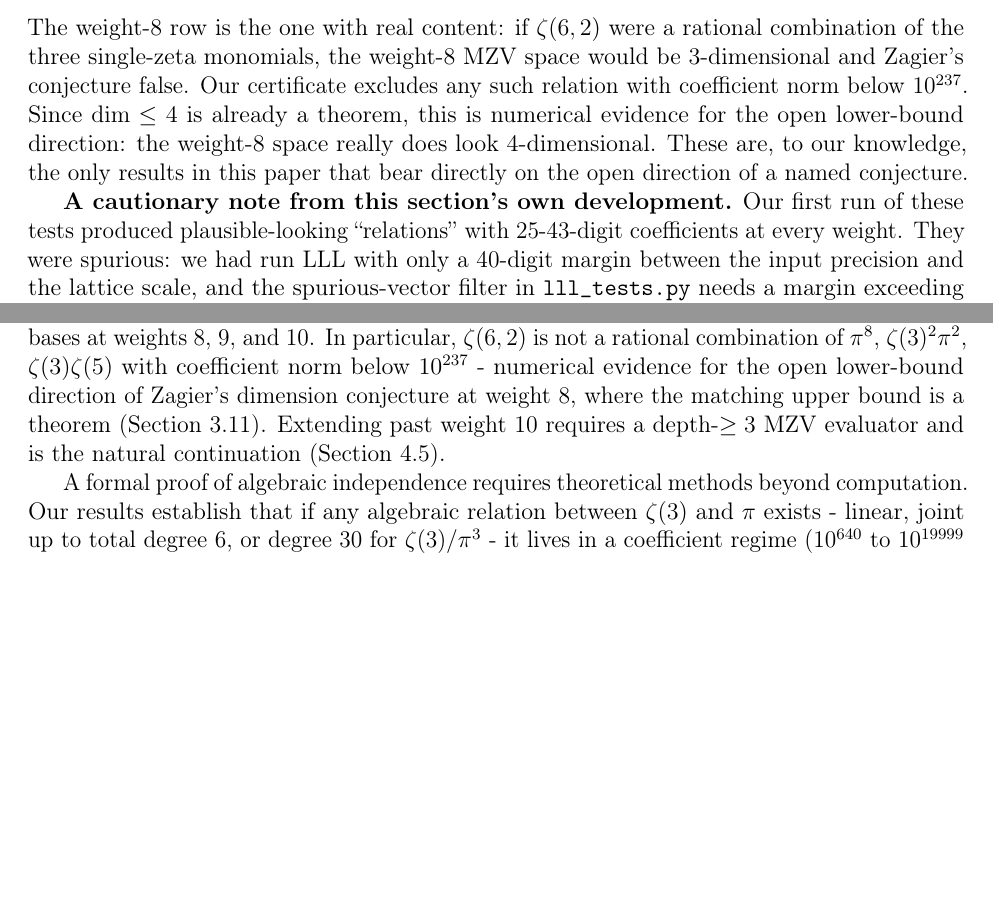
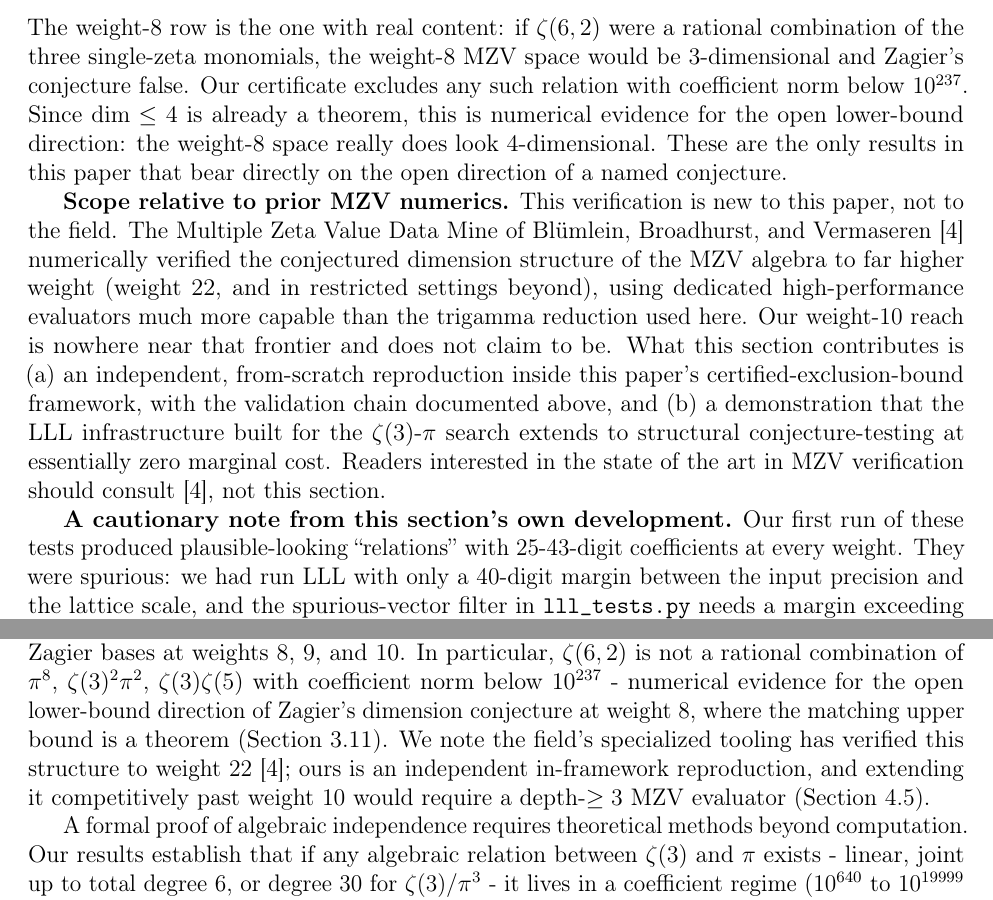
Before and after one commit to keithadler/zeta3, a LaTeX paper (paper.tex): two parts of pages 14 and 20 of 24 before the commit and two parts of pages 14 and 20 of 25 after it, joined at a grey line, cut so that both start at the same text, the shorter picture padded with empty space. Compiled offline with pdfLaTeX.

Commit message:
Cite the MZV Data Mine and scope the Zagier section against prior art
Section 3.9h could previously be read as claiming more novelty than
warranted. The Multiple Zeta Value Data Mine of Blumlein, Broadhurst,
and Vermaseren (Comput. Phys. Commun. 181 (2010) 582-625, new
reference [8]/BBV2010) numerically verified the conjectured MZV
dimension structure to weight 22 with dedicated high-performance
evaluators - far beyond our weight-10 reach with the trigamma
reduction.

Added an explicit "Scope relative to prior MZV numerics" paragraph to
3.9h in both paper.md and paper.tex, plus matching caveats in the
abstract, discussion (5.3), comparison-with-prior-work table,
conclusion, and README: our weight 8-10 verification is an
independent, from-scratch reproduction inside this paper's
certified-exclusion-bound framework, with its own documented
validation chain - not an advance of the field's frontier, and
readers wanting the state of the art should consult the Data Mine.

paper.pdf regenerated (26 pages) and verified to contain the new
citation and scope language.

```diff
--- a/paper.tex
+++ b/paper.tex
@@ -979,8 +983,24 @@ Zagier's conjecture false.  Our certificate excludes any such relation
 with coefficient norm below $10^{237}$.  Since $\dim\le 4$ is already
 a theorem, this is numerical evidence for the open lower-bound
 direction: the weight-$8$ space really does look $4$-dimensional.
-These are, to our knowledge, the only results in this paper that bear
-directly on the open direction of a named conjecture.
+These are the only results in this paper that bear directly on the
+open direction of a named conjecture.
+
+\textbf{Scope relative to prior MZV numerics.}  This verification is
+new to this paper, not to the field.  The Multiple Zeta Value Data
+Mine of Bl\"umlein, Broadhurst, and Vermaseren~\cite{BBV2010}
+numerically verified the conjectured dimension structure of the MZV
+algebra to far higher weight (weight~$22$, and in restricted settings
+beyond), using dedicated high-performance evaluators much more
+capable than the trigamma reduction used here.  Our weight-$10$ reach
+is nowhere near that frontier and does not claim to be.  What this
+section contributes is (a)~an independent, from-scratch reproduction
+inside this paper's certified-exclusion-bound framework, with the
+validation chain documented above, and (b)~a demonstration that the
+LLL infrastructure built for the $\zeta(3)$-$\pi$ search extends to
+structural conjecture-testing at essentially zero marginal cost.
+Readers interested in the state of the art in MZV verification should
+consult~\cite{BBV2010}, not this section.
 
 \textbf{A cautionary note from this section's own development.}  Our
 first run of these tests produced plausible-looking ``relations'' with
@@ -1306,9 +1334,12 @@ particular, $\zeta(6,2)$ is not a rational combination of $\pi^8$,
 $\zeta(3)^2\pi^2$, $\zeta(3)\zeta(5)$ with coefficient norm below
 $10^{237}$ - numerical evidence for the open lower-bound direction of
 Zagier's dimension conjecture at weight~$8$, where the matching upper
-bound is a theorem (Section~\ref{sec:zagier}).  Extending past
-weight~$10$ requires a depth-$\ge 3$ MZV evaluator and is the natural
-continuation (Section~\ref{sec:limitations}).
+bound is a theorem (Section~\ref{sec:zagier}).  We note the field's
+specialized tooling has verified this structure to
+weight~$22$~\cite{BBV2010}; ours is an independent in-framework
+reproduction, and extending it competitively past weight~$10$ would
+require a depth-$\ge 3$ MZV evaluator
+(Section~\ref{sec:limitations}).
 
 A formal proof of algebraic independence requires theoretical methods
 beyond computation.  Our results establish that if any algebraic
```
Also changed, not shown: paper.md (+9 -5 lines), references.bib (+11 -0 lines), README.md, paper.pdf, paper.tex (20 more changed lines).
